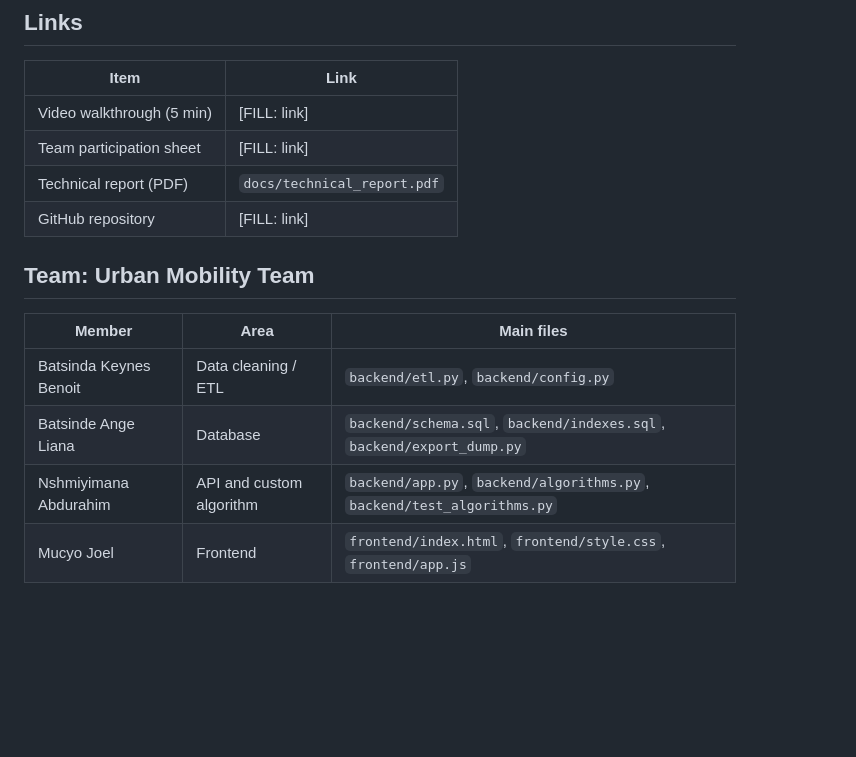
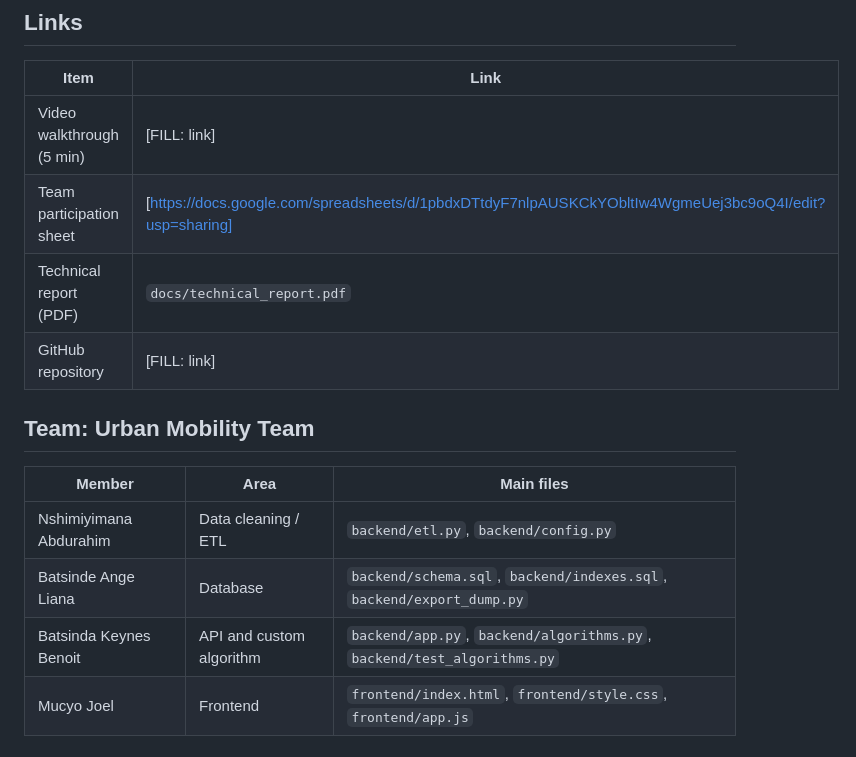
Before and after one commit to nabdurahim-art/urban-mobility-analytics, a Markdown page: README.md, the part around the change. Drawn GitHub-style; blank space fills up the shorter version.

Commit message:
Fix links and update team member details in README
Updated links and team member names in the README.

```diff
--- a/README.md
+++ b/README.md
@@ -7,17 +7,17 @@ A full-stack analytics app for the NYC TLC Yellow Taxi dataset. A Python ETL pip
 | Item | Link |
 |---|---|
 | Video walkthrough (5 min) | [FILL: link] |
-| Team participation sheet | [FILL: link] |
+| Team participation sheet | [https://docs.google.com/spreadsheets/d/1pbdxDTtdyF7nlpAUSKCkYObltIw4WgmeUej3bc9oQ4I/edit?usp=sharing] |
 | Technical report (PDF) | `docs/technical_report.pdf` |
-| GitHub repository | [FILL: link] |
+| GitHub repository  | [FILL: link] |
 
 ## Team: Urban Mobility Team
 
 | Member | Area | Main files |
 |---|---|---|
-| Batsinda Keynes Benoit | Data cleaning / ETL | `backend/etl.py`, `backend/config.py` |
+| Nshimiyimana Abdurahim| Data cleaning / ETL | `backend/etl.py`, `backend/config.py` |
 | Batsinde Ange Liana | Database | `backend/schema.sql`, `backend/indexes.sql`, `backend/export_dump.py` |
-| Nshmiyimana Abdurahim | API and custom algorithm | `backend/app.py`, `backend/algorithms.py`, `backend/test_algorithms.py` |
+|  Batsinda Keynes Benoit | API and custom algorithm | `backend/app.py`, `backend/algorithms.py`, `backend/test_algorithms.py` |
 | Mucyo Joel | Frontend | `frontend/index.html`, `frontend/style.css`, `frontend/app.js` |
 
 
```
